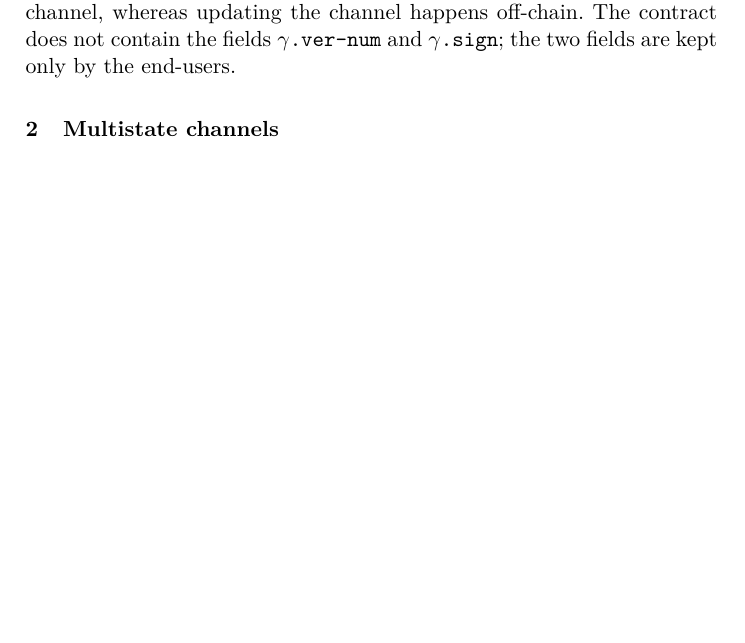
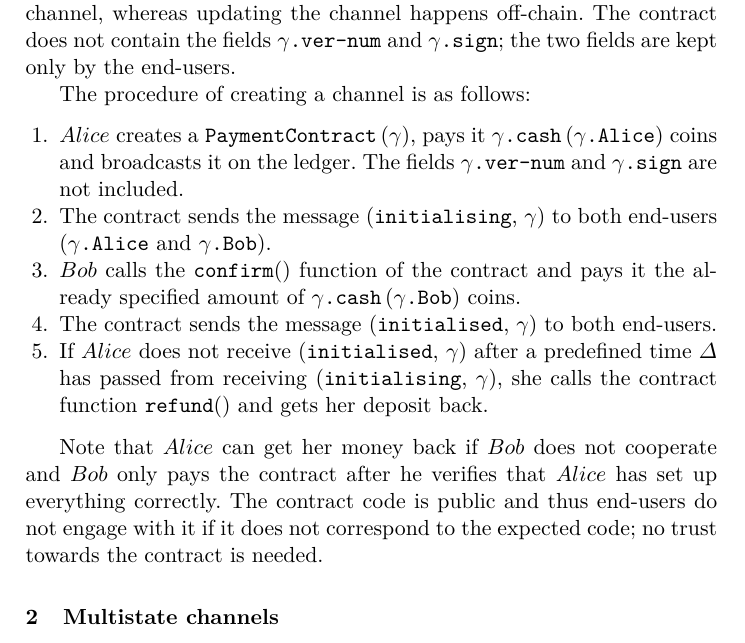
Before and after one commit to OrfeasLitos/PaymentChannels, a LaTeX paper (src/paymentChannels.tex, which reads src/perun.tex): part of page 7 of 7 before the commit and part of page 7 of 8 after it, cut so that both start at the same text, the shorter picture padded with empty space. Compiled offline with pdfLaTeX.

Commit message:
Describe Perun channel creation

```diff
--- a/src/perun.tex
+++ b/src/perun.tex
@@ -39,6 +39,30 @@
     $\gamma\mbox{\texttt{.ver-num}}$ and $\gamma\mbox{\texttt{.sign}}$; the two fields are
     kept only by the end-users.
 
+    The procedure of creating a channel is as follows:
+    \begin{enumerate}
+      \item $Alice$ creates a $\mbox{\texttt{PaymentContract}}\left(\gamma\right)$, pays
+      it $\gamma\mbox{\texttt{.cash}}\left(\gamma\mbox{\texttt{.Alice}}\right)$ coins and
+      broadcasts it on the ledger. The fields $\gamma\mbox{\texttt{.ver-num}}$ and
+      $\gamma\mbox{\texttt{.sign}}$ are not included.
+      \item The contract sends the message (\texttt{initialising}, $\gamma$) to both
+      end-users ($\gamma\mbox{\texttt{.Alice}}$ and $\gamma\mbox{\texttt{.Bob}}$).
+      \item $Bob$ calls the \texttt{confirm}() function of the contract and pays it the
+      already specified amount of
+      $\gamma\mbox{\texttt{.cash}}\left(\gamma\mbox{\texttt{.Bob}}\right)$ coins.
+      \item The contract sends the message (\texttt{initialised}, $\gamma$) to both
+      end-users.
+      \item If $Alice$ does not receive (\texttt{initialised}, $\gamma$) after a
+      predefined time $\Delta$ has passed from receiving (\texttt{initialising},
+      $\gamma$), she calls the contract function \texttt{refund}() and gets her deposit
+      back.
+    \end{enumerate}
+
+    Note that $Alice$ can get her money back if $Bob$ does not cooperate and $Bob$ only
+    pays the contract after he verifies that $Alice$ has set up everything correctly. The
+    contract code is public and thus end-users do not engage with it if it does not
+    correspond to the expected code; no trust towards the contract is needed.
+
   \subsection{Multistate channels}
     A basic multistate channel is a tuple
     \begin{equation*}
```
Also changed, not shown: paymentChannels.pdf.
